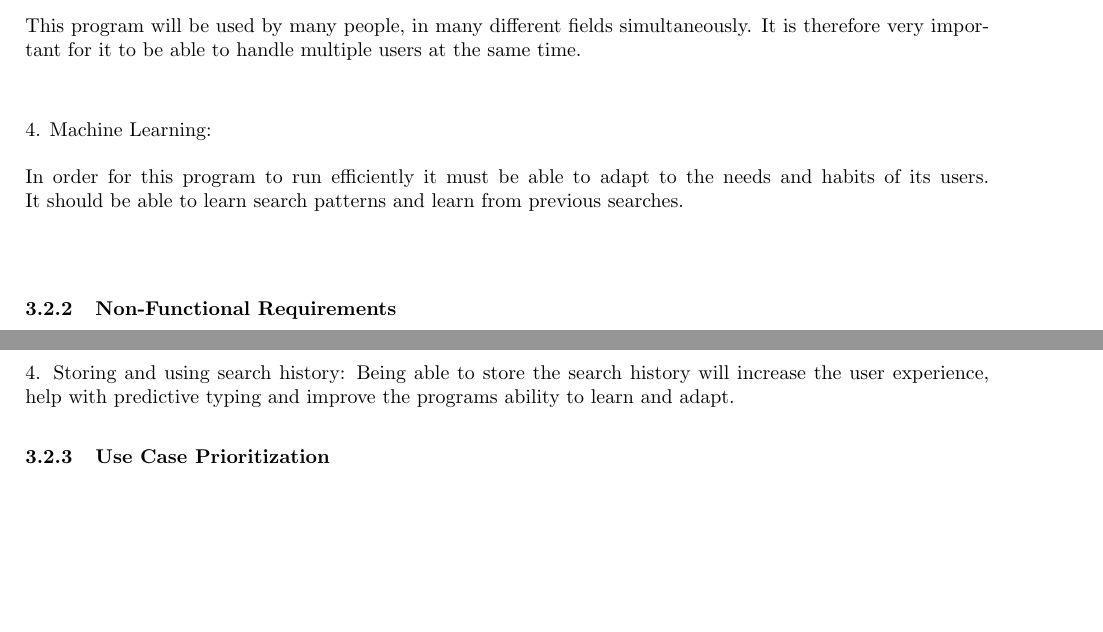
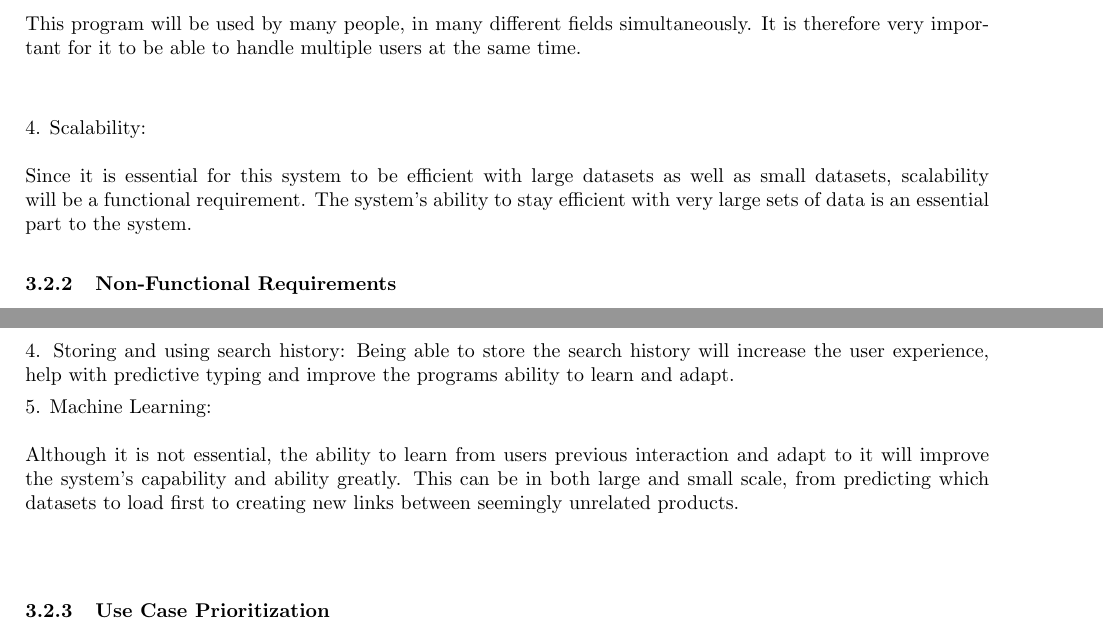
Before and after one commit to josephbondjobo/CodeX, a LaTeX document (System Requirements and Design/System Requirements and Design.tex): two parts of pages 7 and 8 of 10, joined at a grey line, cut so that both start at the same text, the shorter picture padded with empty space. Compiled offline with pdfLaTeX.

Commit message:
Update System Requirements and Design.tex

```diff
--- a/System Requirements and Design/System Requirements and Design.tex
+++ b/System Requirements and Design/System Requirements and Design.tex
@@ -191,8 +191,9 @@ The application will run on the Android operating system, specifically version 4
 	3.	Handle Concurrent Users:\\\\
 	This program will be used by many people, in many different fields simultaneously. It is therefore very important for it to be able to handle multiple users at the same time.\\\\
 
-	4.	Machine Learning:\\\\
-	In order for this program to run efficiently it must be able to adapt to the needs and habits of its users. It should be able to learn search patterns and learn from previous searches.\\\\
+	4.	Scalability:\\\\
+	Since it is essential for this system to be efficient with large datasets as well as small datasets, scalability will be a functional requirement. The system’s ability to stay efficient with very large sets of data is an essential part to the system.
+
 	\subsubsection{Non-Functional Requirements}
 	1.	Predictive Typing:\\\\
 	Predictive typing is when the program suggests a possible solution as the user is typing. This is often based on previous searches and most common searches. This will help improve the user experience. \\\\
@@ -205,6 +206,10 @@ The application will run on the Android operating system, specifically version 4
 
 	4.	Storing and using search history:
 	Being able to store the search history will increase the user experience, help with predictive typing and improve the programs ability to learn and adapt.
+
+	5.	Machine Learning:\\\\
+	Although it is not essential, the ability to learn from users previous interaction and adapt to it will improve the system’s capability and ability greatly. This can be in both large and small scale, from predicting which datasets to load first to creating new links between seemingly unrelated products.\\\\
+
 
 
 	\subsubsection{Use Case Prioritization}
```
